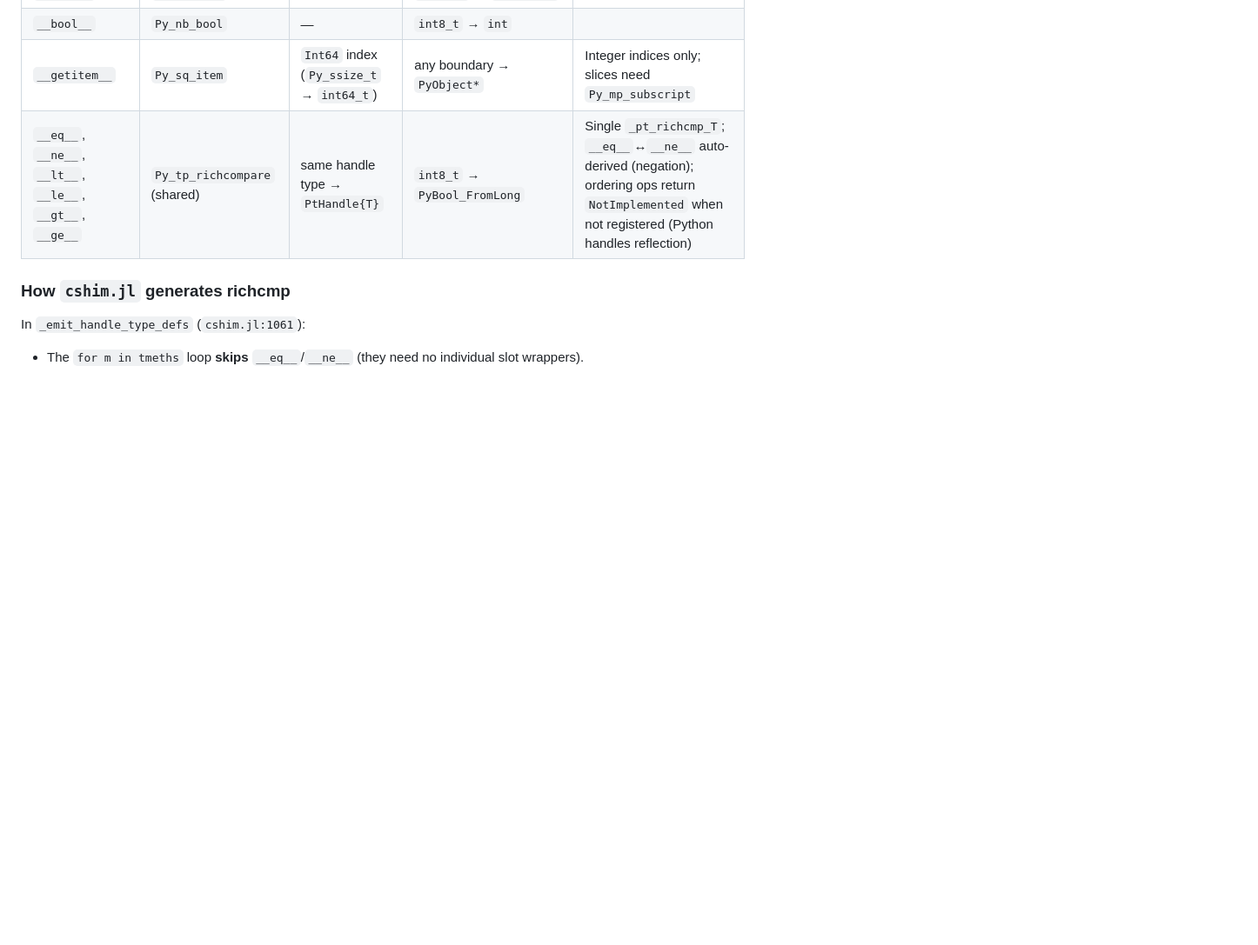
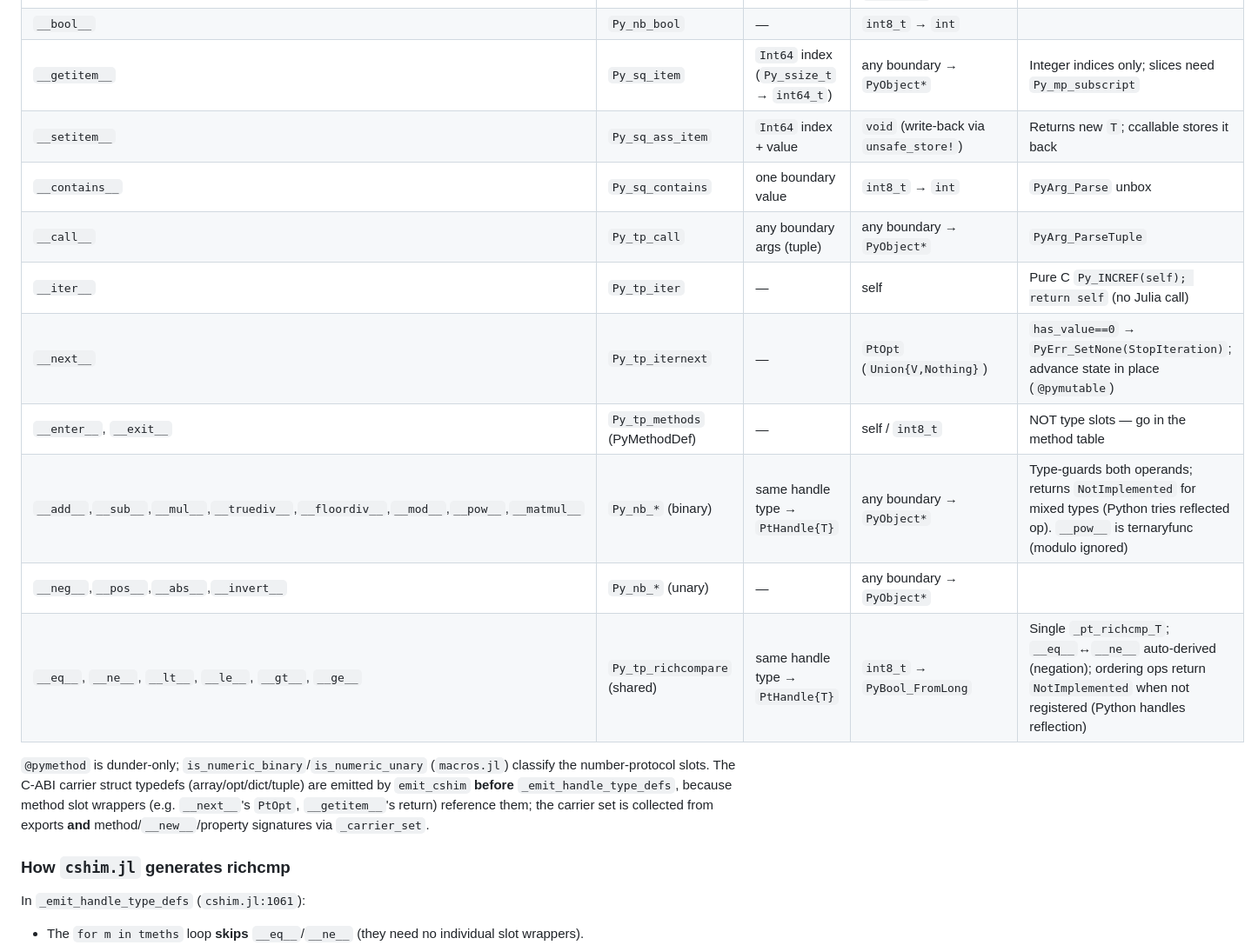
Before and after one commit to el-oso/ParselTongue.jl, a Markdown page: CLAUDE.md, the part around one of its changes. Shown at 87% size. Rendered like a GitHub page; blank space fills up the shorter version.

```diff
--- a/CLAUDE.md
+++ b/CLAUDE.md
@@ -129,7 +130,21 @@ The C carrier is `PtHandle { void *ptr; }`. `from_c(T, h)` = `unsafe_load(Ptr{T}
 | `__hash__` | `Py_tp_hash` | — | `int64_t` → `Py_hash_t` | |
 | `__bool__` | `Py_nb_bool` | — | `int8_t` → `int` | |
 | `__getitem__` | `Py_sq_item` | `Int64` index (`Py_ssize_t` → `int64_t`) | any boundary → `PyObject*` | Integer indices only; slices need `Py_mp_subscript` |
+| `__setitem__` | `Py_sq_ass_item` | `Int64` index + value | `void` (write-back via `unsafe_store!`) | Returns new `T`; ccallable stores it back |
+| `__contains__` | `Py_sq_contains` | one boundary value | `int8_t` → `int` | `PyArg_Parse` unbox |
+| `__call__` | `Py_tp_call` | any boundary args (tuple) | any boundary → `PyObject*` | `PyArg_ParseTuple` |
+| `__iter__` | `Py_tp_iter` | — | self | Pure C `Py_INCREF(self); return self` (no Julia call) |
+| `__next__` | `Py_tp_iternext` | — | `PtOpt` (`Union{V,Nothing}`) | `has_value==0` → `PyErr_SetNone(StopIteration)`; advance state in place (`@pymutable`) |
+| `__enter__`, `__exit__` | `Py_tp_methods` (PyMethodDef) | — | self / `int8_t` | NOT type slots — go in the method table |
+| `__add__`,`__sub__`,`__mul__`,`__truediv__`,`__floordiv__`,`__mod__`,`__pow__`,`__matmul__` | `Py_nb_*` (binary) | same handle type → `PtHandle{T}` | any boundary → `PyObject*` | Type-guards both operands; returns `NotImplemented` for mixed types (Python tries reflected op). `__pow__` is ternaryfunc (modulo ignored) |
+| `__neg__`,`__pos__`,`__abs__`,`__invert__` | `Py_nb_*` (unary) | — | any boundary → `PyObject*` | |
 | `__eq__`, `__ne__`, `__lt__`, `__le__`, `__gt__`, `__ge__` | `Py_tp_richcompare` (shared) | same handle type → `PtHandle{T}` | `int8_t` → `PyBool_FromLong` | Single `_pt_richcmp_T`; `__eq__`↔`__ne__` auto-derived (negation); ordering ops return `NotImplemented` when not registered (Python handles reflection) |
+
+`@pymethod` is dunder-only; `is_numeric_binary`/`is_numeric_unary` (`macros.jl`) classify the
+number-protocol slots. The C-ABI carrier struct typedefs (array/opt/dict/tuple) are emitted by
+`emit_cshim` **before** `_emit_handle_type_defs`, because method slot wrappers (e.g. `__next__`'s
+`PtOpt`, `__getitem__`'s return) reference them; the carrier set is collected from exports **and**
+method/`__new__`/property signatures via `_carrier_set`.
 
 ### How `cshim.jl` generates richcmp
 
```
Also changed, not shown: other parts of CLAUDE.md (+31 -0 lines), README.md (+10 -6 lines), 1 other file.
